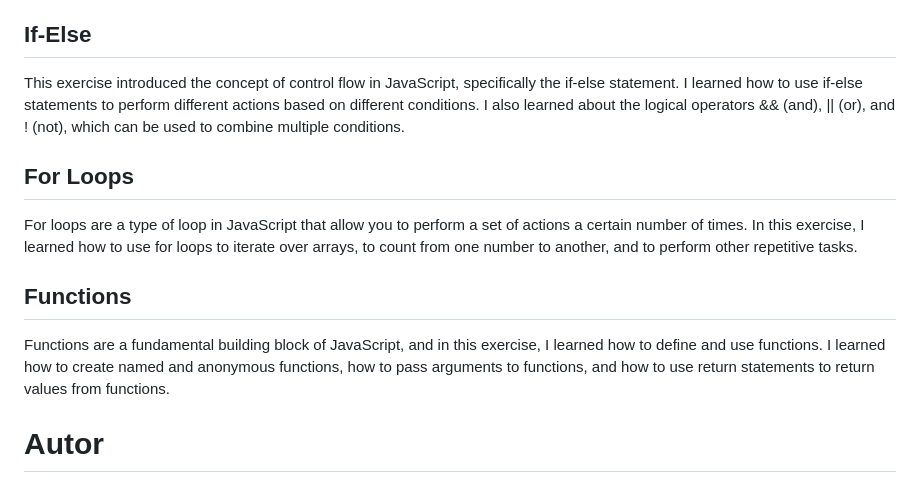
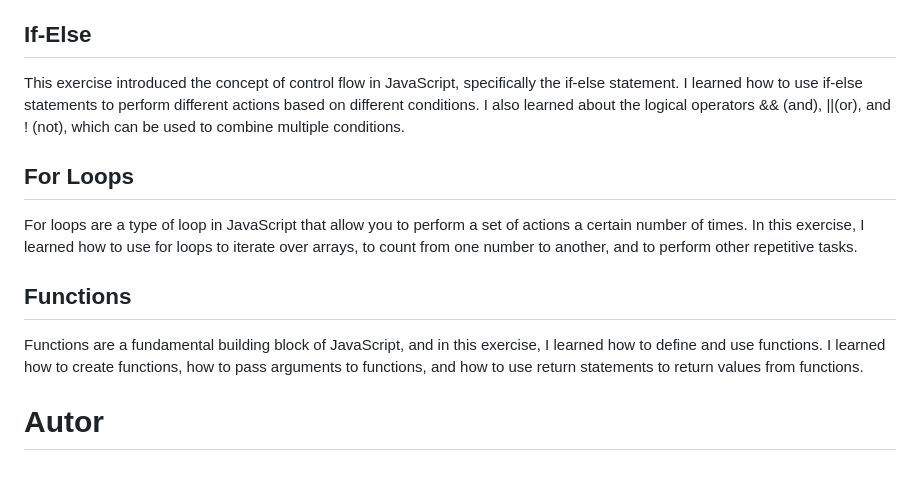
Before and after one commit to CavalloFede/BaSP-2023, a Markdown page: README.md, the part around the change. GitHub-like rendering.

Commit message:
BaSP-W05-2023:fix on read.md

```diff
--- a/README.md
+++ b/README.md
@@ -110,7 +110,7 @@ This exercise focused on JavaScript arrays, which are used to store collections
 
 ## If-Else
 
-This exercise introduced the concept of control flow in JavaScript, specifically the if-else statement. I learned how to use if-else statements to perform different actions based on different conditions. I also learned about the logical operators && (and), || (or), and ! (not), which can be used to combine multiple conditions.
+This exercise introduced the concept of control flow in JavaScript, specifically the if-else statement. I learned how to use if-else statements to perform different actions based on different conditions. I also learned about the logical operators && (and), ||(or), and ! (not), which can be used to combine multiple conditions.
 
 ## For Loops
 
@@ -118,7 +118,7 @@ For loops are a type of loop in JavaScript that allow you to perform a set of ac
 
 ## Functions
 
-Functions are a fundamental building block of JavaScript, and in this exercise, I learned how to define and use functions. I learned how to create named and anonymous functions, how to pass arguments to functions, and how to use return statements to return values from functions.
+Functions are a fundamental building block of JavaScript, and in this exercise, I learned how to define and use functions. I learned how to create functions, how to pass arguments to functions, and how to use return statements to return values from functions.
 
 # Autor
 
```
